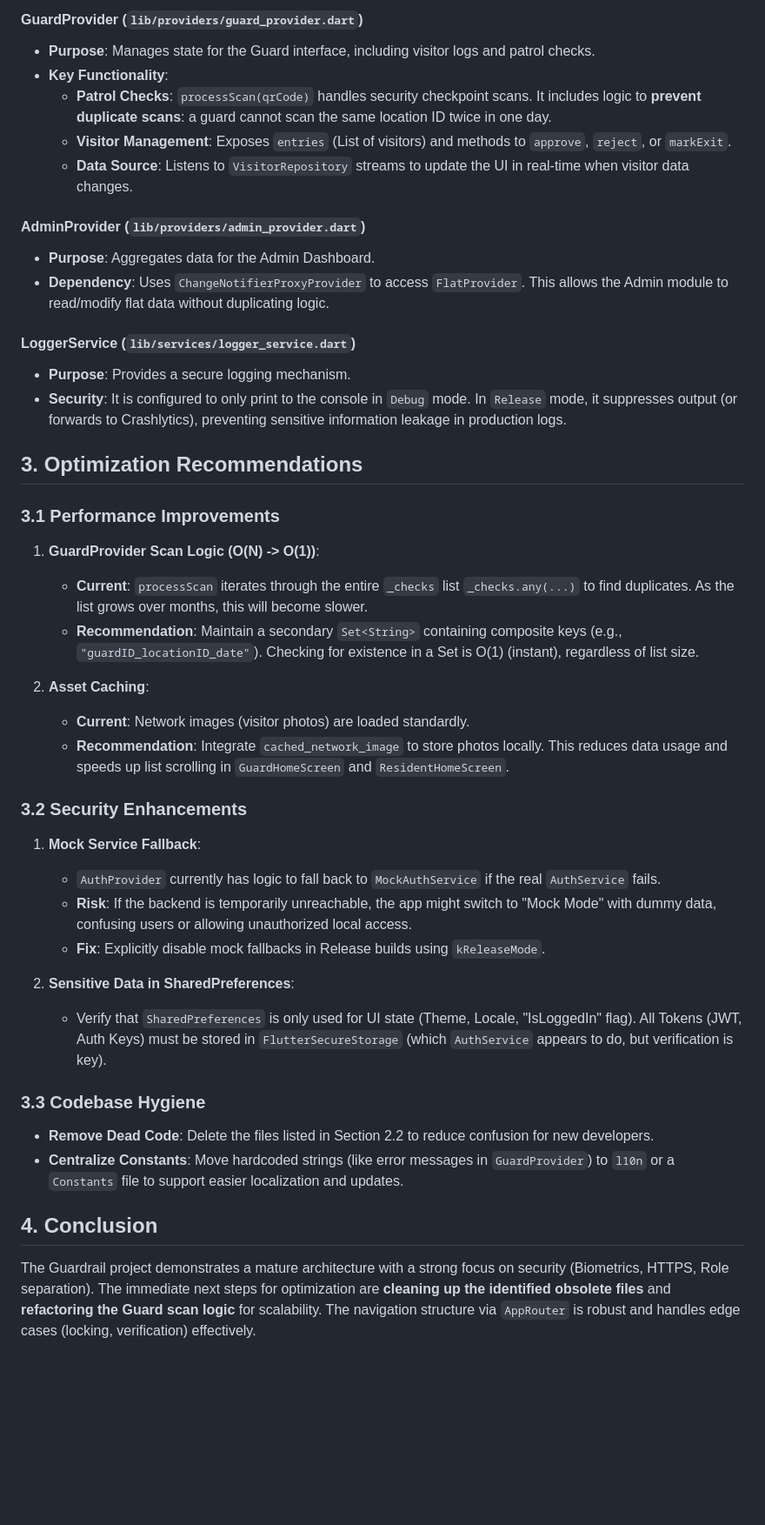
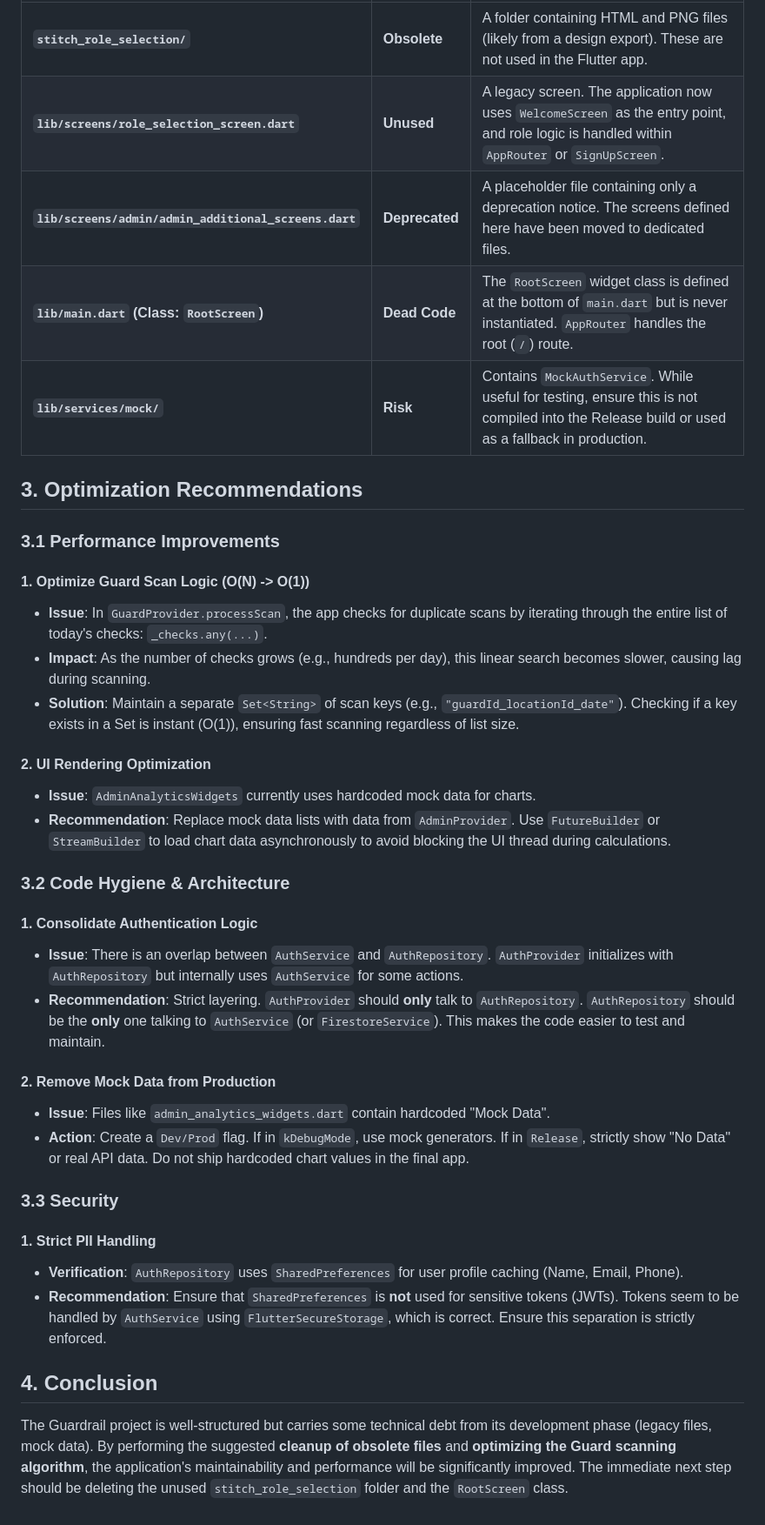
Before and after one commit to nikhilcherry/GuardRail, a Markdown page: PROJECT_OPTIMIZATION_REPORT.md, the part around one of its changes. Shown at 87% size. Rendered like a GitHub page; blank space fills up the shorter version.

```diff
--- a/PROJECT_OPTIMIZATION_REPORT.md
+++ b/PROJECT_OPTIMIZATION_REPORT.md
@@ -50,41 +48,37 @@ The following files and directories have been identified as unused or deprecated
-#### **GuardProvider (`lib/providers/guard_provider.dart`)**
-- **Purpose**: Manages state for the Guard interface, including visitor logs and patrol checks.
-- **Key Functionality**:
-    - **Patrol Checks**: `processScan(qrCode)` handles security checkpoint scans. It includes logic to **prevent duplicate scans**: a guard cannot scan the same location ID twice in one day.
-    - **Visitor Management**: Exposes `entries` (List of visitors) and methods to `approve`, `reject`, or `markExit`.
-    - **Data Source**: Listens to `VisitorRepository` streams to update the UI in real-time when visitor data changes.
-
-#### **AdminProvider (`lib/providers/admin_provider.dart`)**
-- **Purpose**: Aggregates data for the Admin Dashboard.
-- **Dependency**: Uses `ChangeNotifierProxyProvider` to access `FlatProvider`. This allows the Admin module to read/modify flat data without duplicating logic.
-
-#### **LoggerService (`lib/services/logger_service.dart`)**
-- **Purpose**: Provides a secure logging mechanism.
-- **Security**: It is configured to only print to the console in `Debug` mode. In `Release` mode, it suppresses output (or forwards to Crashlytics), preventing sensitive information leakage in production logs.
+| **`stitch_role_selection/`** | **Obsolete** | A folder containing HTML and PNG files (likely from a design export). These are not used in the Flutter app. |
+| **`lib/screens/role_selection_screen.dart`** | **Unused** | A legacy screen. The application now uses `WelcomeScreen` as the entry point, and role logic is handled within `AppRouter` or `SignUpScreen`. |
+| **`lib/screens/admin/admin_additional_screens.dart`** | **Deprecated** | A placeholder file containing only a deprecation notice. The screens defined here have been moved to dedicated files. |
+| **`lib/main.dart` (Class: `RootScreen`)** | **Dead Code** | The `RootScreen` widget class is defined at the bottom of `main.dart` but is never instantiated. `AppRouter` handles the root (`/`) route. |
+| **`lib/services/mock/`** | **Risk** | Contains `MockAuthService`. While useful for testing, ensure this is not compiled into the Release build or used as a fallback in production. |
 
 ## 3. Optimization Recommendations
 
 ### 3.1 Performance Improvements
-1.  **GuardProvider Scan Logic (O(N) -> O(1))**:
-    -   **Current**: `processScan` iterates through the entire `_checks` list `_checks.any(...)` to find duplicates. As the list grows over months, this will become slower.
-    -   **Recommendation**: Maintain a secondary `Set<String>` containing composite keys (e.g., `"guardID_locationID_date"`). Checking for existence in a Set is O(1) (instant), regardless of list size.
 
-2.  **Asset Caching**:
-    -   **Current**: Network images (visitor photos) are loaded standardly.
-    -   **Recommendation**: Integrate `cached_network_image` to store photos locally. This reduces data usage and speeds up list scrolling in `GuardHomeScreen` and `ResidentHomeScreen`.
+#### **1. Optimize Guard Scan Logic (O(N) -> O(1))**
+- **Issue**: In `GuardProvider.processScan`, the app checks for duplicate scans by iterating through the entire list of today's checks: `_checks.any(...)`.
+- **Impact**: As the number of checks grows (e.g., hundreds per day), this linear search becomes slower, causing lag during scanning.
+- **Solution**: Maintain a separate `Set<String>` of scan keys (e.g., `"guardId_locationId_date"`). Checking if a key exists in a Set is instant (O(1)), ensuring fast scanning regardless of list size.
 
-### 3.2 Security Enhancements
-1.  **Mock Service Fallback**:
-    -   `AuthProvider` currently has logic to fall back to `MockAuthService` if the real `AuthService` fails.
-    -   **Risk**: If the backend is temporarily unreachable, the app might switch to "Mock Mode" with dummy data, confusing users or allowing unauthorized local access.
-    -   **Fix**: Explicitly disable mock fallbacks in Release builds using `kReleaseMode`.
+#### **2. UI Rendering Optimization**
+- **Issue**: `AdminAnalyticsWidgets` currently uses hardcoded mock data for charts.
+- **Recommendation**: Replace mock data lists with data from `AdminProvider`. Use `FutureBuilder` or `StreamBuilder` to load chart data asynchronously to avoid blocking the UI thread during calculations.
 
-2.  **Sensitive Data in SharedPreferences**:
-    -   Verify that `SharedPreferences` is only used for UI state (Theme, Locale, "IsLoggedIn" flag). All Tokens (JWT, Auth Keys) must be stored in `FlutterSecureStorage` (which `AuthService` appears to do, but verification is key).
+### 3.2 Code Hygiene & Architecture
 
-### 3.3 Codebase Hygiene
--   **Remove Dead Code**: Delete the files listed in Section 2.2 to reduce confusion for new developers.
--   **Centralize Constants**: Move hardcoded strings (like error messages in `GuardProvider`) to `l10n` or a `Constants` file to support easier localization and updates.
+#### **1. Consolidate Authentication Logic**
+- **Issue**: There is an overlap between `AuthService` and `AuthRepository`. `AuthProvider` initializes with `AuthRepository` but internally uses `AuthService` for some actions.
+- **Recommendation**: Strict layering. `AuthProvider` should **only** talk to `AuthRepository`. `AuthRepository` should be the **only** one talking to `AuthService` (or `FirestoreService`). This makes the code easier to test and maintain.
+
+#### **2. Remove Mock Data from Production**
+- **Issue**: Files like `admin_analytics_widgets.dart` contain hardcoded "Mock Data".
+- **Action**: Create a `Dev/Prod` flag. If in `kDebugMode`, use mock generators. If in `Release`, strictly show "No Data" or real API data. Do not ship hardcoded chart values in the final app.
+
+### 3.3 Security
+
+#### **1. Strict PII Handling**
+- **Verification**: `AuthRepository` uses `SharedPreferences` for user profile caching (Name, Email, Phone).
+- **Recommendation**: Ensure that `SharedPreferences` is **not** used for sensitive tokens (JWTs). Tokens seem to be handled by `AuthService` using `FlutterSecureStorage`, which is correct. Ensure this separation is strictly enforced.
 
 ## 4. Conclusion
-The Guardrail project demonstrates a mature architecture with a strong focus on security (Biometrics, HTTPS, Role separation). The immediate next steps for optimization are **cleaning up the identified obsolete files** and **refactoring the Guard scan logic** for scalability. The navigation structure via `AppRouter` is robust and handles edge cases (locking, verification) effectively.
+The Guardrail project is well-structured but carries some technical debt from its development phase (legacy files, mock data). By performing the suggested **cleanup of obsolete files** and **optimizing the Guard scanning algorithm**, the application's maintainability and performance will be significantly improved. The immediate next step should be deleting the unused `stitch_role_selection` folder and the `RootScreen` class.
```
Also changed, not shown: other parts of PROJECT_OPTIMIZATION_REPORT.md (+36 -38 lines).
